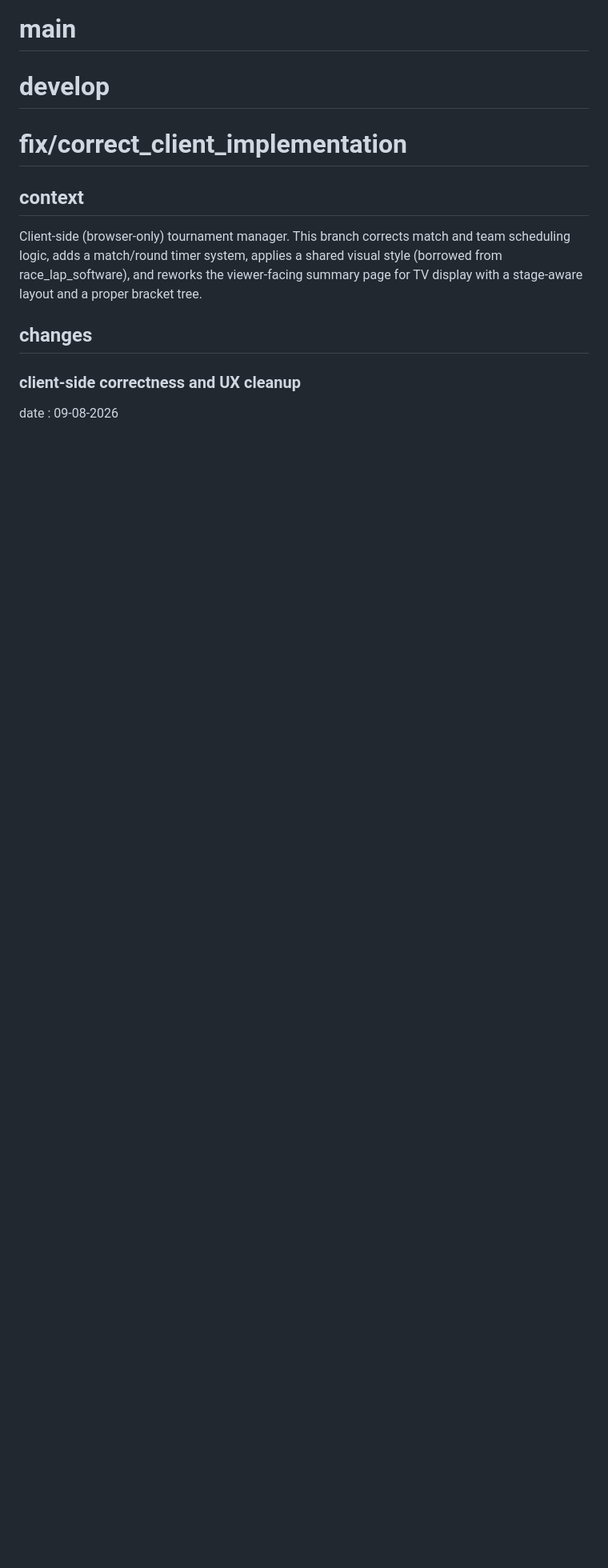
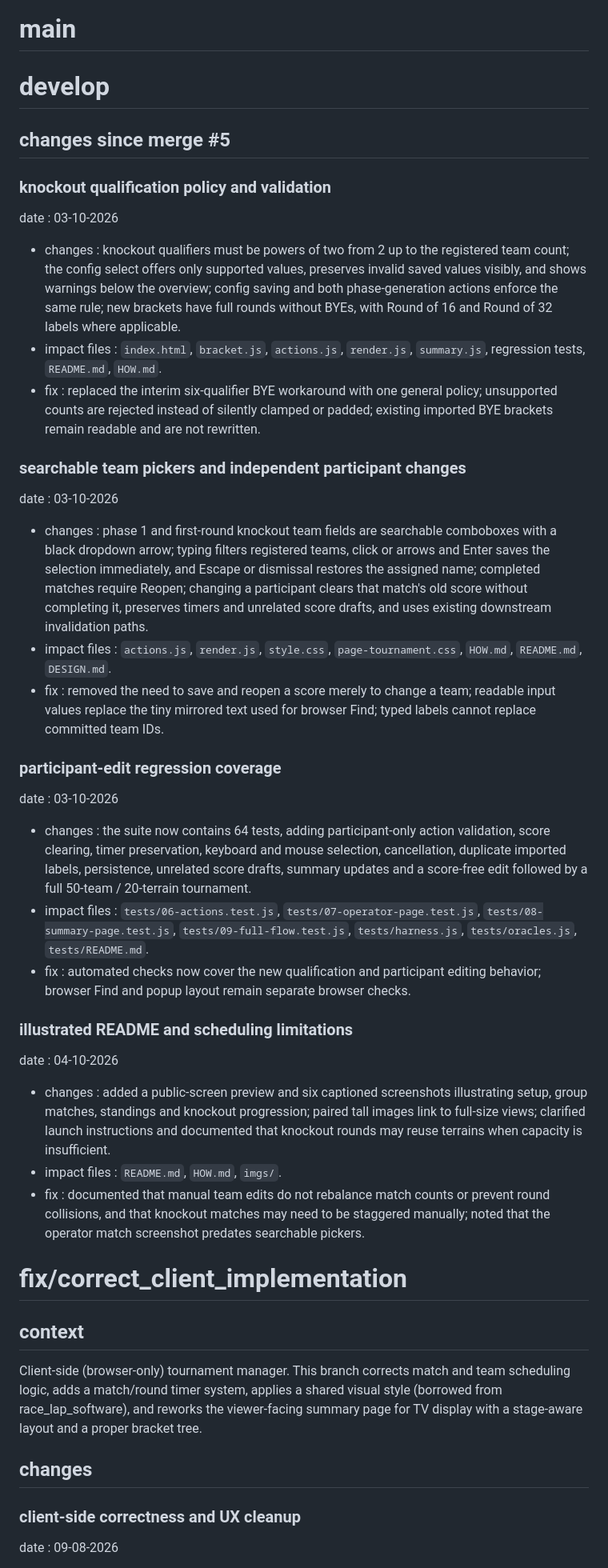
Before and after one commit to webertom6/tournament_software, a Markdown page: CHANGELOG.md, the part around the change. Shown at 80% size. Drawn GitHub-style; blank space fills up the shorter version.

```diff
--- a/CHANGELOG.md
+++ b/CHANGELOG.md
@@ -3,6 +3,67 @@
 # main
 
 # develop
+
+## changes since merge #5
+
+### knockout qualification policy and validation
+date : 03-10-2026
+
+- changes : knockout qualifiers must be powers of two from 2 up to the
+  registered team count; the config select offers only supported values,
+  preserves invalid saved values visibly, and shows warnings below the
+  overview; config saving and both phase-generation actions enforce the
+  same rule; new brackets have full rounds without BYEs, with Round of 16
+  and Round of 32 labels where applicable.
+- impact files : `index.html`, `bracket.js`, `actions.js`, `render.js`,
+  `summary.js`, regression tests, `README.md`, `HOW.md`.
+- fix : replaced the interim six-qualifier BYE workaround with one general
+  policy; unsupported counts are rejected instead of silently clamped or
+  padded; existing imported BYE brackets remain readable and are not rewritten.
+
+### searchable team pickers and independent participant changes
+date : 03-10-2026
+
+- changes : phase 1 and first-round knockout team fields are searchable
+  comboboxes with a black dropdown arrow; typing filters registered teams,
+  click or arrows and Enter saves the selection immediately, and Escape
+  or dismissal restores the assigned name; completed matches require
+  Reopen; changing a participant clears that match's old score without
+  completing it, preserves timers and unrelated score drafts, and uses
+  existing downstream invalidation paths.
+- impact files : `actions.js`, `render.js`, `style.css`,
+  `page-tournament.css`, `HOW.md`, `README.md`, `DESIGN.md`.
+- fix : removed the need to save and reopen a score merely to change a team;
+  readable input values replace the tiny mirrored text used for browser Find;
+  typed labels cannot replace committed team IDs.
+
+### participant-edit regression coverage
+date : 03-10-2026
+
+- changes : the suite now contains 64 tests, adding participant-only action
+  validation, score clearing, timer preservation, keyboard and mouse
+  selection, cancellation, duplicate imported labels, persistence,
+  unrelated score drafts, summary updates and a score-free edit followed
+  by a full 50-team / 20-terrain tournament.
+- impact files : `tests/06-actions.test.js`, `tests/07-operator-page.test.js`,
+  `tests/08-summary-page.test.js`, `tests/09-full-flow.test.js`,
+  `tests/harness.js`, `tests/oracles.js`, `tests/README.md`.
+- fix : automated checks now cover the new qualification and participant
+  editing behavior; browser Find and popup layout remain separate browser checks.
+
+### illustrated README and scheduling limitations
+date : 04-10-2026
+
+- changes : added a public-screen preview and six captioned screenshots
+  illustrating setup, group matches, standings and knockout progression;
+  paired tall images link to full-size views; clarified launch instructions
+  and documented that knockout rounds may reuse terrains when capacity
+  is insufficient.
+- impact files : `README.md`, `HOW.md`, `imgs/`.
+- fix : documented that manual team edits do not rebalance match counts or
+  prevent round collisions, and that knockout matches may need to be
+  staggered manually; noted that the operator match screenshot predates
+  searchable pickers.
 
 # fix/correct_client_implementation
 ## context
```
